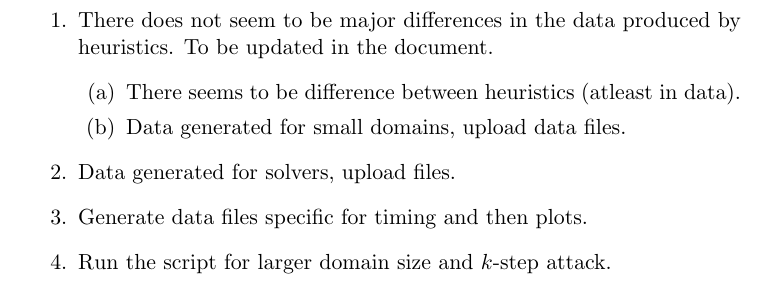
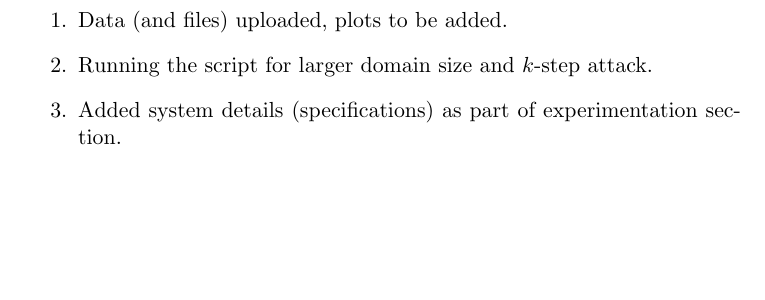
Before and after one commit to irfansha/LBS_projects, a LaTeX paper (final_project/report.tex): part of page 3 of 10, cut at the place of the change, the shorter picture padded with empty space. Compiled offline with pdfLaTeX.

Commit message:
Updated todos - data upload, now plots remaining - running script for larger problems.

```diff
--- a/final_project/report.tex
+++ b/final_project/report.tex
@@ -28,14 +28,9 @@
 \label{sec:todosforis}
 
 \begin{enumerate}
-  \item There does not seem to be major differences in the data produced by heuristics. To be updated in the document.
-  \begin{enumerate}
-    \item There seems to be difference between heuristics (atleast in data).
-    \item Data generated for small domains, upload data files.
-  \end{enumerate}
-  \item Data generated for solvers, upload files.
-  \item Generate data files specific for timing and then plots.
-  \item Run the script for larger domain size and $k$-step attack.
+  \item Data (and files) uploaded, plots to be added.
+  \item Running the script for larger domain size and $k$-step attack.
+  \item Added system details (specifications) as part of experimentation section.
 \end{enumerate}
 
 \newpage
```
